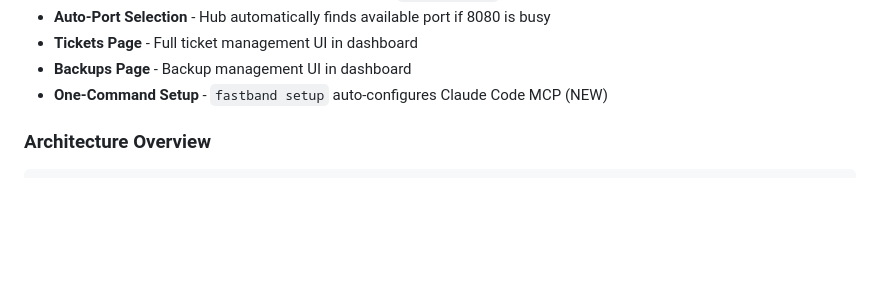
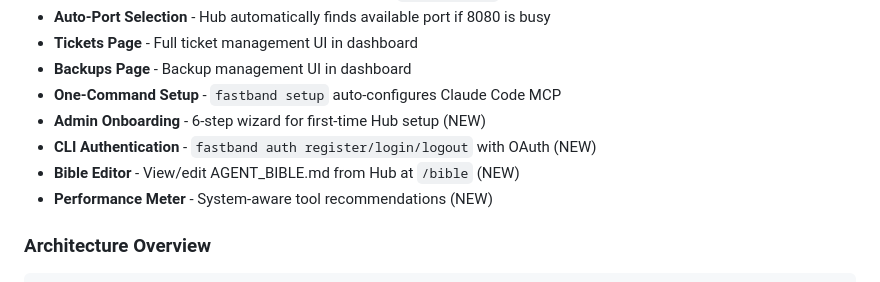
Before and after one commit to RemmyCH3CK/fastband-mcp, a Markdown page: HANDOFF.md, the part around one of its changes. Rendered like a GitHub page; blank space fills up the shorter version.

```diff
--- a/HANDOFF.md
+++ b/HANDOFF.md
@@ -37,7 +37,11 @@ pip install fastband-agent-control==1.2025.12.11
 - **Auto-Port Selection** - Hub automatically finds available port if 8080 is busy
 - **Tickets Page** - Full ticket management UI in dashboard
 - **Backups Page** - Backup management UI in dashboard
-- **One-Command Setup** - `fastband setup` auto-configures Claude Code MCP (NEW)
+- **One-Command Setup** - `fastband setup` auto-configures Claude Code MCP
+- **Admin Onboarding** - 6-step wizard for first-time Hub setup (NEW)
+- **CLI Authentication** - `fastband auth register/login/logout` with OAuth (NEW)
+- **Bible Editor** - View/edit AGENT_BIBLE.md from Hub at `/bible` (NEW)
+- **Performance Meter** - System-aware tool recommendations (NEW)
 
 ### Architecture Overview
 
```
Also changed, not shown: other parts of HANDOFF.md (+48 -3 lines).
